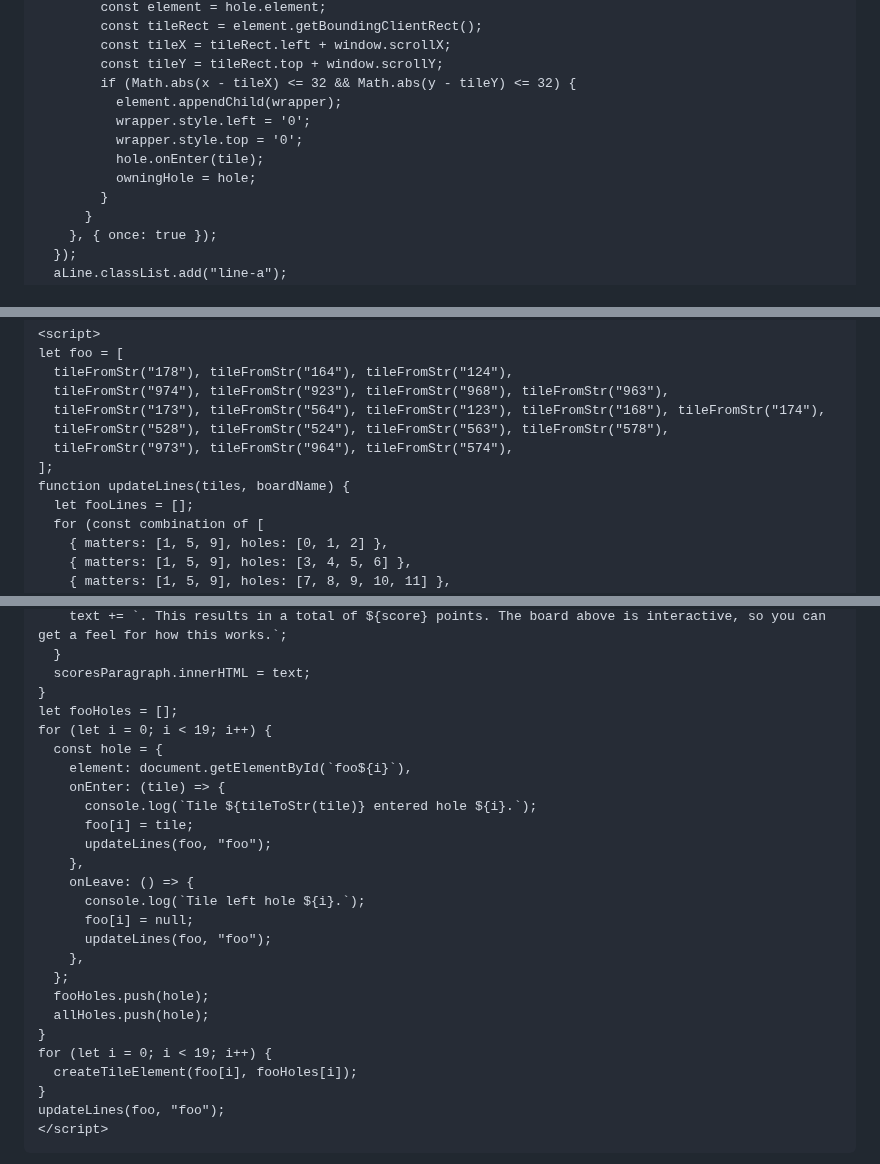
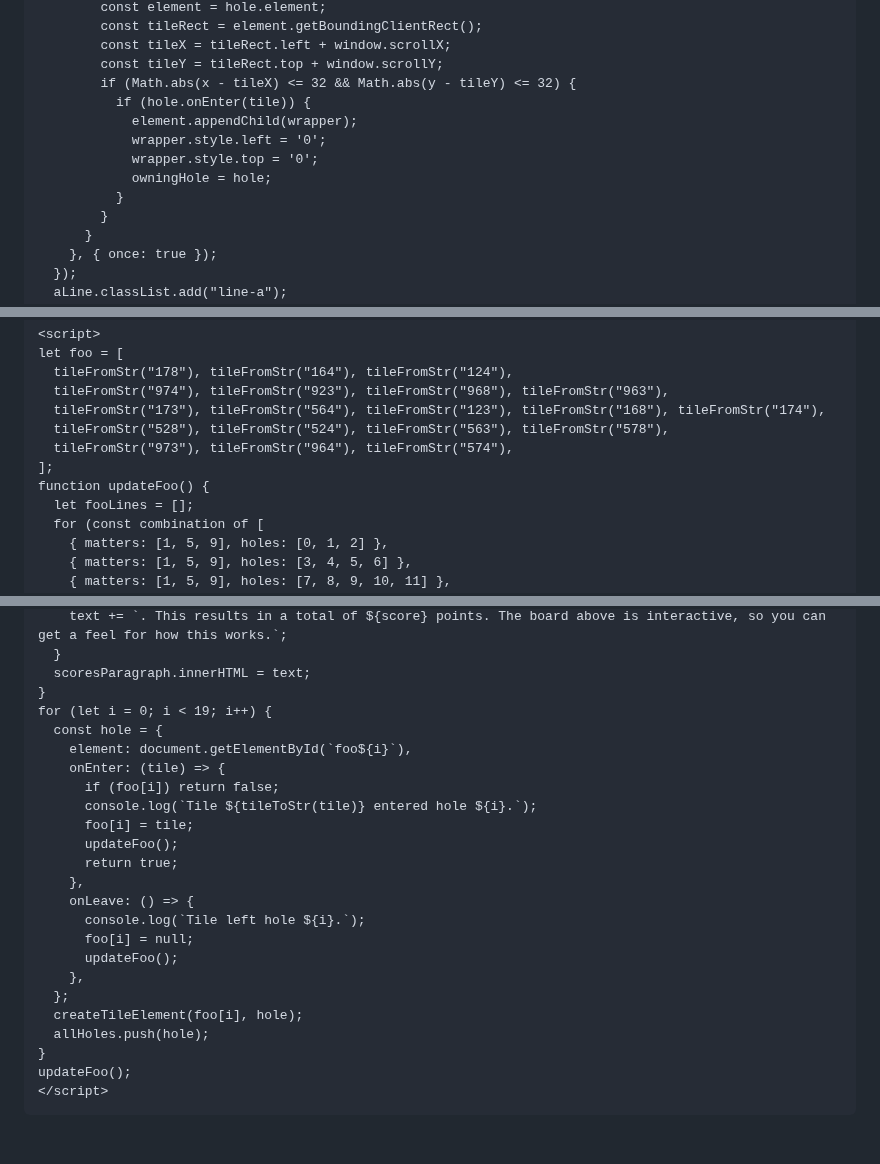
Before and after one commit to MarcelGarus/server, a Markdown page: blog/draft take-it-easy.md, 3 parts joined by grey strips. GitHub-like rendering; blank space fills up the shorter version.

Commit message:
Yet more fixes

````diff
--- a/blog/draft take-it-easy.md
+++ b/blog/draft take-it-easy.md
@@ -183,11 +183,12 @@ function createTileElement(tile, initialHole) {
         const tileX = tileRect.left + window.scrollX;
         const tileY = tileRect.top + window.scrollY;
         if (Math.abs(x - tileX) <= 32 && Math.abs(y - tileY) <= 32) {
-          element.appendChild(wrapper);
-          wrapper.style.left = '0';
-          wrapper.style.top = '0';
-          hole.onEnter(tile);
-          owningHole = hole;
+          if (hole.onEnter(tile)) {
+            element.appendChild(wrapper);
+            wrapper.style.left = '0';
+            wrapper.style.top = '0';
+            owningHole = hole;
+          }
         }
       }
     }, { once: true });
@@ -282,7 +283,7 @@ let foo = [
   tileFromStr("528"), tileFromStr("524"), tileFromStr("563"), tileFromStr("578"),
   tileFromStr("973"), tileFromStr("964"), tileFromStr("574"),
 ];
-function updateLines(tiles, boardName) {
+function updateFoo() {
   let fooLines = [];
   for (const combination of [
     { matters: [1, 5, 9], holes: [0, 1, 2] },
@@ -353,28 +354,26 @@ function updateLines(tiles, boardName) {
   }
   scoresParagraph.innerHTML = text;
 }
-let fooHoles = [];
 for (let i = 0; i < 19; i++) {
   const hole = {
     element: document.getElementById(`foo${i}`),
     onEnter: (tile) => {
+      if (foo[i]) return false;
       console.log(`Tile ${tileToStr(tile)} entered hole ${i}.`);
       foo[i] = tile;
-      updateLines(foo, "foo");
+      updateFoo();
+      return true;
     },
     onLeave: () => {
       console.log(`Tile left hole ${i}.`);
       foo[i] = null;
-      updateLines(foo, "foo");
+      updateFoo();
     },
   };
-  fooHoles.push(hole);
+  createTileElement(foo[i], hole);
   allHoles.push(hole);
 }
-for (let i = 0; i < 19; i++) {
-  createTileElement(foo[i], fooHoles[i]);
-}
-updateLines(foo, "foo");
+updateFoo();
 </script>
 ```
 
````
Also changed, not shown: other parts of blog/draft take-it-easy.md (+4 -3 lines).
